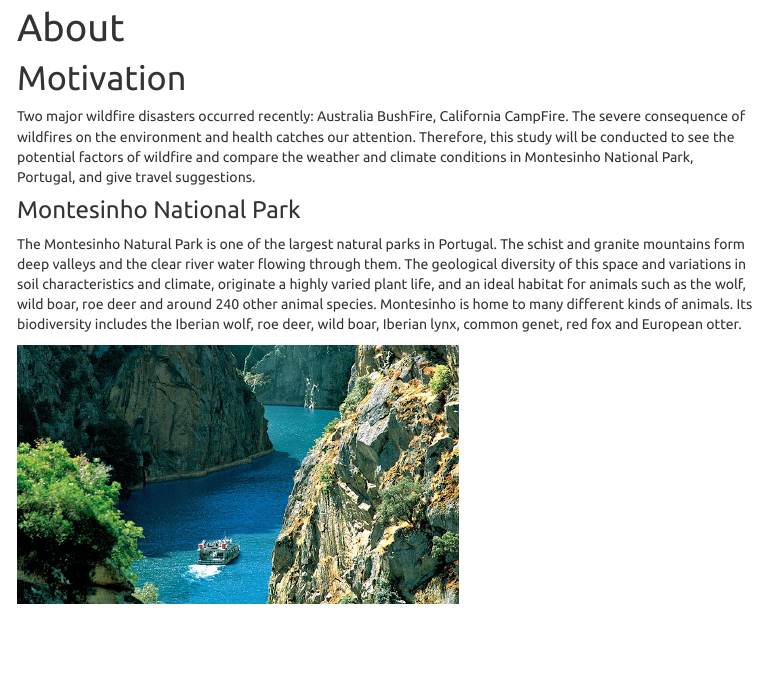
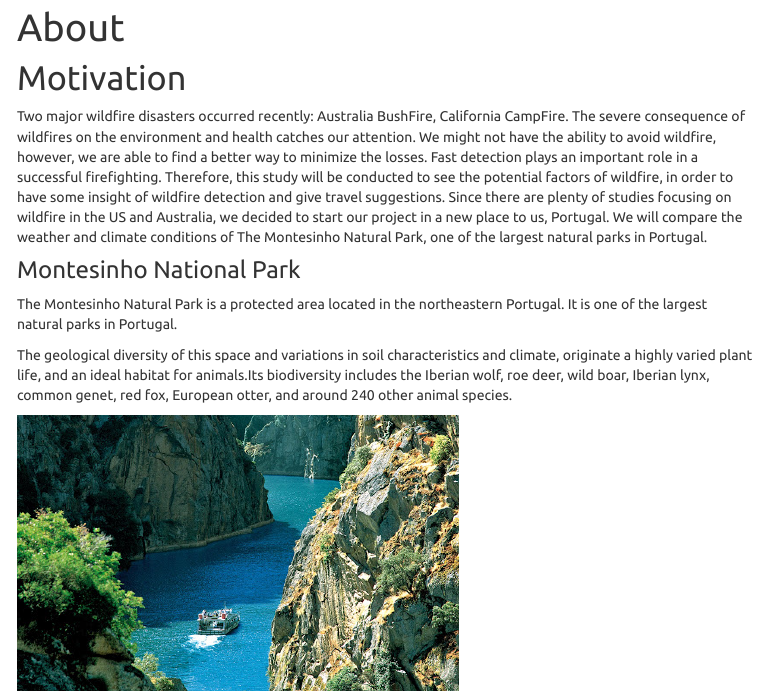
Before and after one commit to tracici25/charmander-project.github.io, an R Markdown document (about.Rmd): the page in a window 1100 px wide, from 60 px down. The pictures show the output file about.html that the author committed with the source, opened offline; library style sheets and scripts come from the installed R packages; menus at the side of the page are left out.

Commit message:
add some details to motivation and national park

```diff
--- a/about.Rmd
+++ b/about.Rmd
@@ -10,11 +10,15 @@ output:
 
 # Motivation
 
-Two major wildfire disasters occurred recently: Australia BushFire, California CampFire. The severe consequence of wildfires on the environment and health catches our attention. Therefore, this study will be conducted to see the potential factors of wildfire and compare the weather and climate conditions in Montesinho National Park, Portugal, and give travel suggestions.
+Two major wildfire disasters occurred recently: Australia BushFire, California CampFire. The severe consequence of wildfires on the environment and health catches our attention. We might not have the ability to avoid wildfire, however, we are able to find a better way to minimize the losses. Fast detection plays an important role in a successful firefighting. Therefore, this study will be conducted to see the potential factors of wildfire, in order to have some insight of wildfire detection and give travel suggestions. Since there are plenty of studies focusing on wildfire in the US and Australia, we decided to start our project in a new place to us, Portugal. We will compare the weather and climate conditions of The Montesinho Natural Park, one of the largest natural parks in Portugal.
+
+
 
 ### Montesinho National Park
 
-The Montesinho Natural Park is one of the largest natural parks in Portugal. The schist and granite mountains form deep valleys and the clear river water flowing through them. The geological diversity of this space and variations in soil characteristics and climate, originate a highly varied plant life, and an ideal habitat for animals such as the wolf, wild boar, roe deer and around 240 other animal species. Montesinho is home to many different kinds of animals. Its biodiversity includes the Iberian wolf, roe deer, wild boar, Iberian lynx, common genet, red fox and European otter.
+The Montesinho Natural Park is a protected area located in the northeastern Portugal. It is one of the largest natural parks in Portugal.
+
+The geological diversity of this space and variations in soil characteristics and climate, originate a highly varied plant life, and an ideal habitat for animals.Its biodiversity includes the Iberian wolf, roe deer, wild boar, Iberian lynx, common genet, red fox,  European otter, and around 240 other animal species.
 
 <img src="picture/park.jpg" style="width:60%">
 
```
Also changed, not shown: about.html.
